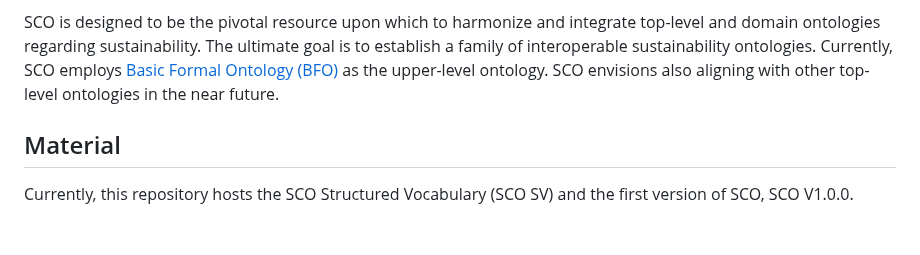
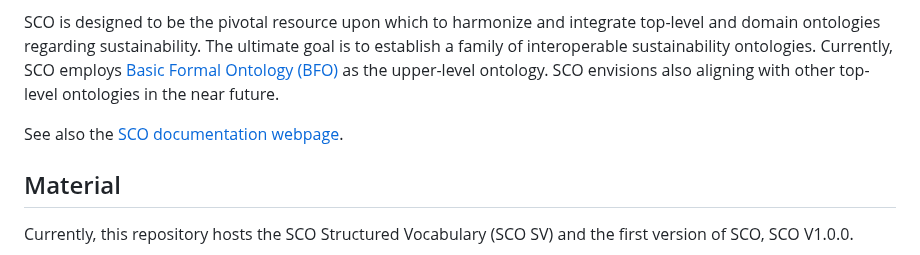
Before and after one commit to gioUbbiali/Sustainability-Core-Ontology, a Markdown page: README.md, the part around the change. Rendered like a GitHub page; blank space fills up the shorter version.

```diff
--- a/README.md
+++ b/README.md
@@ -9,7 +9,7 @@ This repository maintains the Sustainability Core Ontology (SCO). SCO is a middl
 
 SCO is designed to be the pivotal resource upon which to harmonize and integrate top-level and domain ontologies regarding sustainability. The ultimate goal is to establish a family of interoperable sustainability ontologies. Currently, SCO employs [Basic Formal Ontology (BFO)](https://github.com/BFO-ontology/BFO-2020) as the upper-level ontology. SCO envisions also aligning with other top-level ontologies in the near future.
 
-
+See also the [SCO documentation webpage](https://gioubbiali.github.io/Sustainability-Core-Ontology/).
 ## Material
 
 Currently, this repository hosts the SCO Structured Vocabulary (SCO SV) and the first version of SCO, SCO V1.0.0.
```
